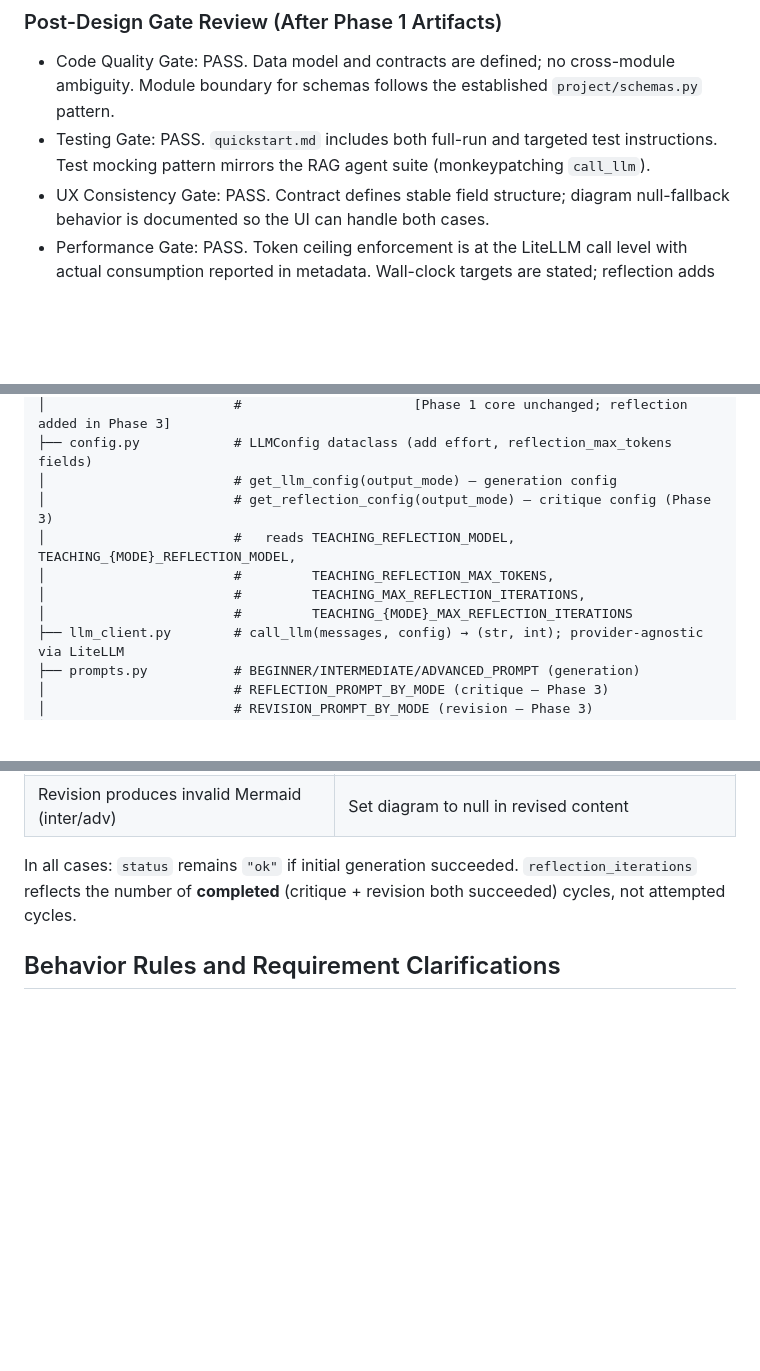
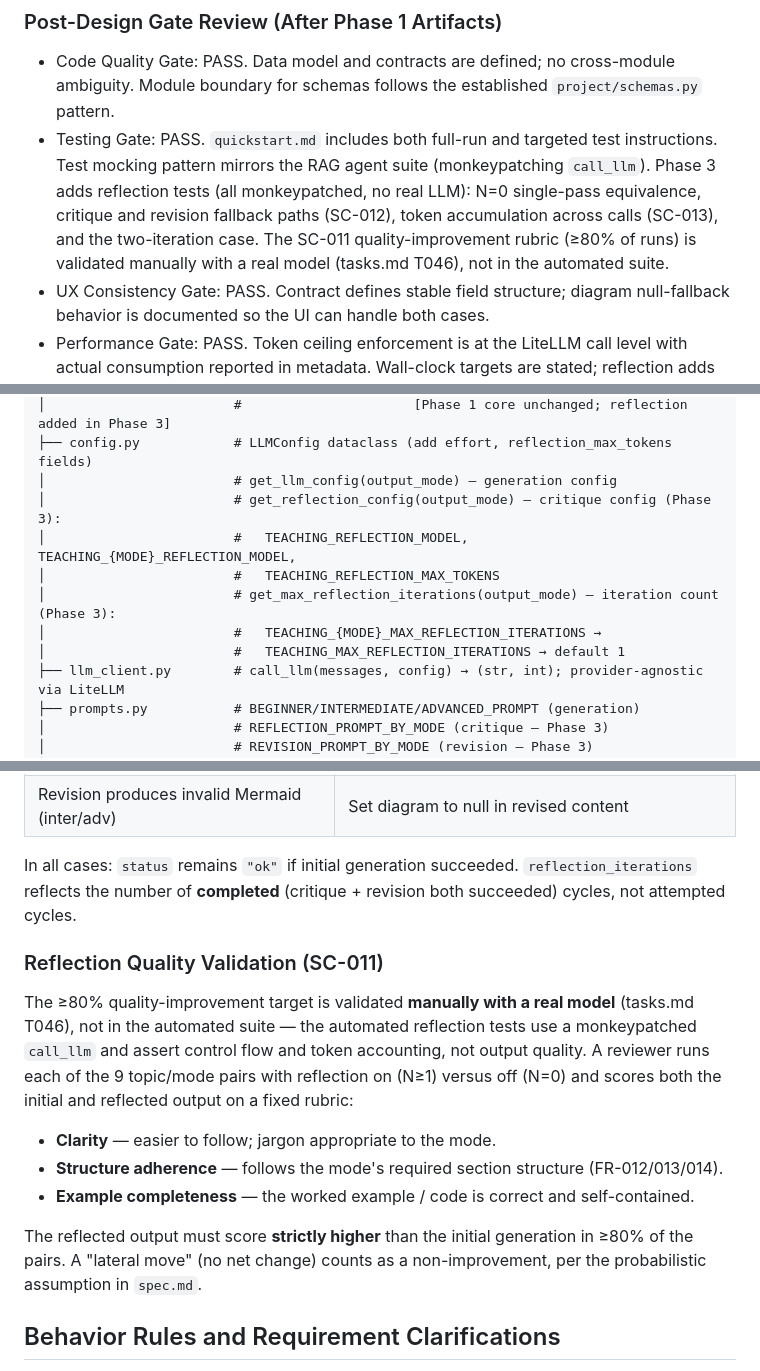
Before and after one commit to akarX23/deep-learn-project, a Markdown page: specs/002-teaching-agent/plan.md, 3 parts joined by grey strips. GitHub-like rendering; blank space fills up the shorter version.

Commit message:
Refine plan.md Phase 3 traceability and fix carryover gaps
- FR-020: document the user_prompt->topic / user_level->output_mode /
  rag_compiled->context field mapping (Summary + new Kafka Event Rules row)
- Constitution Testing Gate: cover Phase 3 reflection tests (N=0 equivalence,
  critique/revision fallback SC-012, token accumulation SC-013, two-iteration)
  and note SC-011 rubric is validated manually (tasks.md T046)
- Add "Reflection Quality Validation (SC-011)" section defining the rubric and
  the strictly-higher >=80% bar
- Reconcile config helpers with tasks.md T036: split get_reflection_config()
  and get_max_reflection_iterations(); name the helper in the Pattern flow

Docs only; no source code changes.

Co-Authored-By: Claude Opus 4.8 <noreply@anthropic.com>

```diff
--- a/specs/002-teaching-agent/plan.md
+++ b/specs/002-teaching-agent/plan.md
@@ -73,7 +74,11 @@ proposal pending team sign-off; see the proposal section in `spec.md`.)
 - Code Quality Gate: PASS. Data model and contracts are defined; no cross-module ambiguity.
   Module boundary for schemas follows the established `project/schemas.py` pattern.
 - Testing Gate: PASS. `quickstart.md` includes both full-run and targeted test instructions.
-  Test mocking pattern mirrors the RAG agent suite (monkeypatching `call_llm`).
+  Test mocking pattern mirrors the RAG agent suite (monkeypatching `call_llm`). Phase 3 adds
+  reflection tests (all monkeypatched, no real LLM): N=0 single-pass equivalence, critique
+  and revision fallback paths (SC-012), token accumulation across calls (SC-013), and the
+  two-iteration case. The SC-011 quality-improvement rubric (≥80% of runs) is validated
+  manually with a real model (tasks.md T046), not in the automated suite.
 - UX Consistency Gate: PASS. Contract defines stable field structure; diagram null-fallback
   behavior is documented so the UI can handle both cases.
 - Performance Gate: PASS. Token ceiling enforcement is at the LiteLLM call level with
@@ -123,11 +128,12 @@ teaching_agent/
 │                        #                      [Phase 1 core unchanged; reflection added in Phase 3]
 ├── config.py            # LLMConfig dataclass (add effort, reflection_max_tokens fields)
 │                        # get_llm_config(output_mode) — generation config
-│                        # get_reflection_config(output_mode) — critique config (Phase 3)
-│                        #   reads TEACHING_REFLECTION_MODEL, TEACHING_{MODE}_REFLECTION_MODEL,
-│                        #         TEACHING_REFLECTION_MAX_TOKENS,
-│                        #         TEACHING_MAX_REFLECTION_ITERATIONS,
-│                        #         TEACHING_{MODE}_MAX_REFLECTION_ITERATIONS
+│                        # get_reflection_config(output_mode) — critique config (Phase 3):
+│                        #   TEACHING_REFLECTION_MODEL, TEACHING_{MODE}_REFLECTION_MODEL,
+│                        #   TEACHING_REFLECTION_MAX_TOKENS
+│                        # get_max_reflection_iterations(output_mode) — iteration count (Phase 3):
+│                        #   TEACHING_{MODE}_MAX_REFLECTION_ITERATIONS →
+│                        #   TEACHING_MAX_REFLECTION_ITERATIONS → default 1
 ├── llm_client.py        # call_llm(messages, config) → (str, int); provider-agnostic via LiteLLM
 ├── prompts.py           # BEGINNER/INTERMEDIATE/ADVANCED_PROMPT (generation)
 │                        # REFLECTION_PROMPT_BY_MODE (critique — Phase 3)
@@ -252,6 +259,22 @@ In all cases: `status` remains `"ok"` if initial generation succeeded.
 `reflection_iterations` reflects the number of **completed** (critique + revision both
 succeeded) cycles, not attempted cycles.
 
+### Reflection Quality Validation (SC-011)
+
+The ≥80% quality-improvement target is validated **manually with a real model** (tasks.md
+T046), not in the automated suite — the automated reflection tests use a monkeypatched
+`call_llm` and assert control flow and token accounting, not output quality. A reviewer runs
+each of the 9 topic/mode pairs with reflection on (N≥1) versus off (N=0) and scores both the
+initial and reflected output on a fixed rubric:
+
+- **Clarity** — easier to follow; jargon appropriate to the mode.
+- **Structure adherence** — follows the mode's required section structure (FR-012/013/014).
+- **Example completeness** — the worked example / code is correct and self-contained.
+
+The reflected output must score **strictly higher** than the initial generation in ≥80% of
+the pairs. A "lateral move" (no net change) counts as a non-improvement, per the probabilistic
+assumption in `spec.md`.
+
 ## Behavior Rules and Requirement Clarifications
 
 These clarifications resolve interpretation questions left open by the Technical Context
```
Also changed, not shown: other parts of specs/002-teaching-agent/plan.md (+6 -3 lines).
